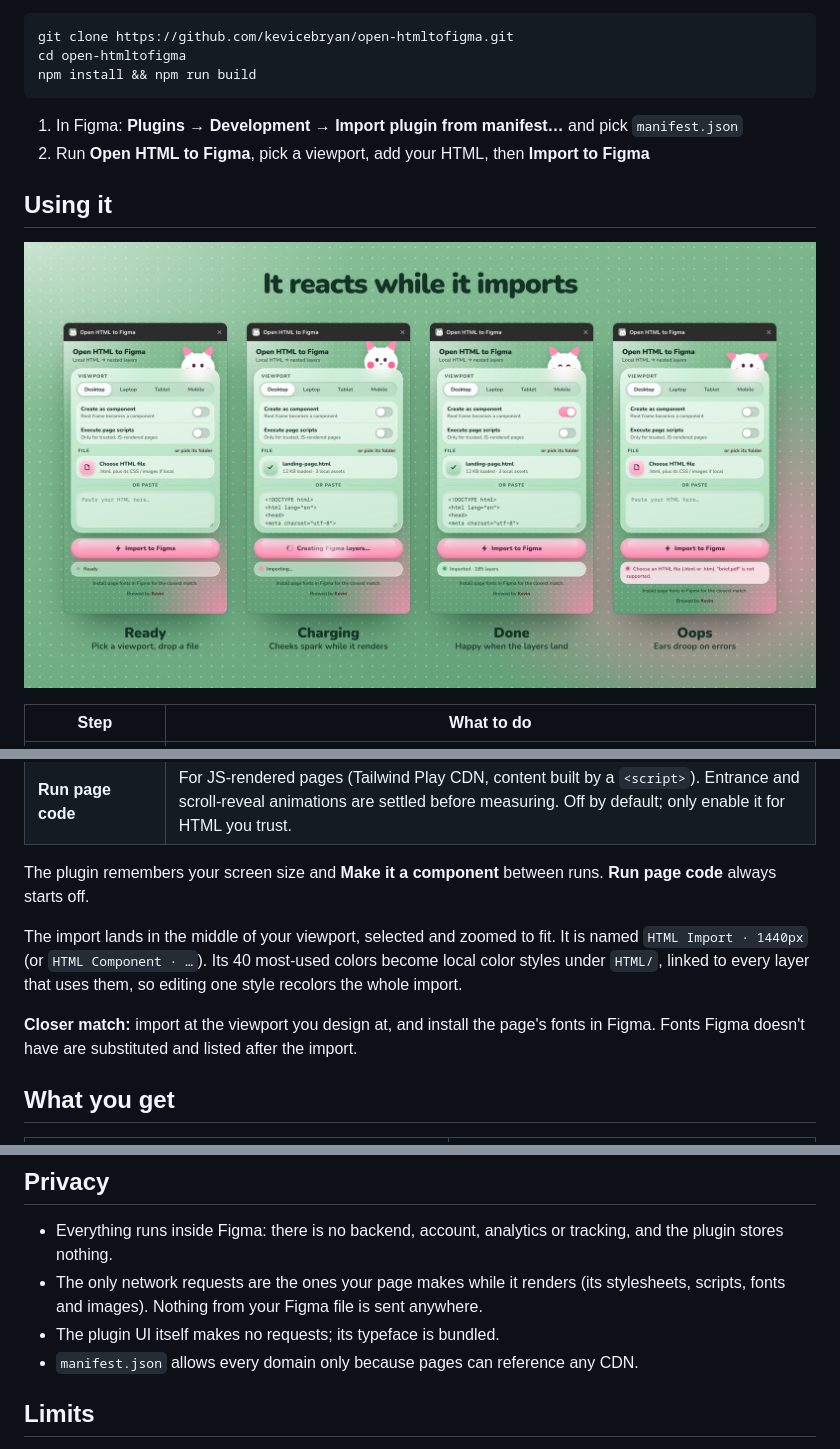
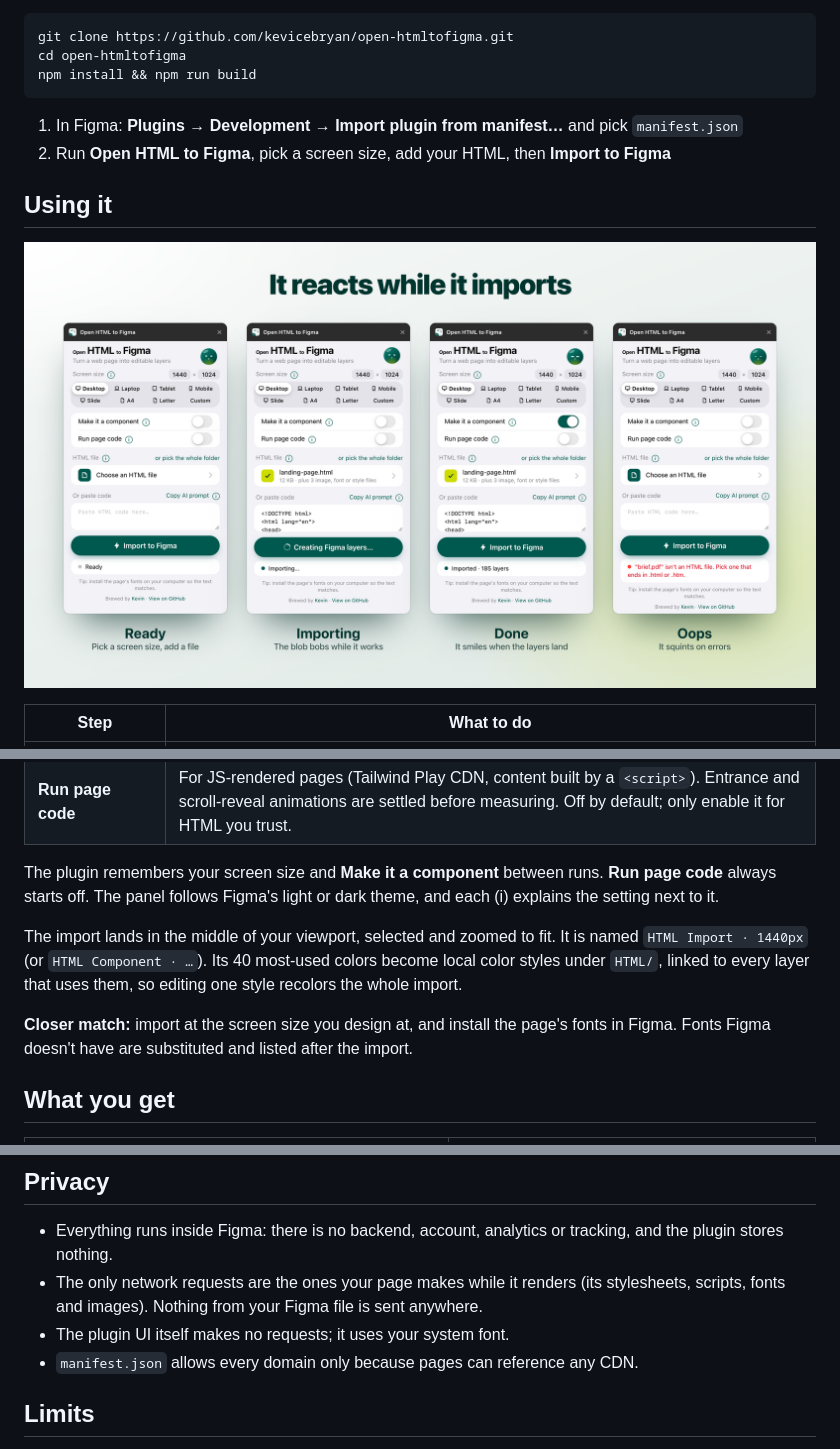
Before and after one commit to kevicebryan/open-htmltofigma, a Markdown page: README.md, 3 parts joined by grey strips. Drawn GitHub-style; pictures changed too: docs/states.png.

````diff
--- a/README.md
+++ b/README.md
@@ -44,7 +44,7 @@ npm install && npm run build
 ```
 
 1. In Figma: **Plugins → Development → Import plugin from manifest…** and pick `manifest.json`
-2. Run **Open HTML to Figma**, pick a viewport, add your HTML, then **Import to Figma**
+2. Run **Open HTML to Figma**, pick a screen size, add your HTML, then **Import to Figma**
 
 ## Using it
 
@@ -61,11 +61,11 @@ npm install && npm run build
 | **Make it a component** | The imported root becomes a Component instead of a Frame. |
 | **Run page code** | For JS-rendered pages (Tailwind Play CDN, content built by a `<script>`). Entrance and scroll-reveal animations are settled before measuring. Off by default; only enable it for HTML you trust. |
 
-The plugin remembers your screen size and **Make it a component** between runs. **Run page code** always starts off.
+The plugin remembers your screen size and **Make it a component** between runs. **Run page code** always starts off. The panel follows Figma's light or dark theme, and each (i) explains the setting next to it.
 
 The import lands in the middle of your viewport, selected and zoomed to fit. It is named `HTML Import · 1440px` (or `HTML Component · …`). Its 40 most-used colors become local color styles under `HTML/`, linked to every layer that uses them, so editing one style recolors the whole import.
 
-**Closer match:** import at the viewport you design at, and install the page's fonts in Figma. Fonts Figma doesn't have are substituted and listed after the import.
+**Closer match:** import at the screen size you design at, and install the page's fonts in Figma. Fonts Figma doesn't have are substituted and listed after the import.
 
 ## What you get
 
@@ -97,7 +97,7 @@ Positions are absolute, straight from the browser's layout, instead of being rew
 
 - Everything runs inside Figma: there is no backend, account, analytics or tracking, and the plugin stores nothing.
 - The only network requests are the ones your page makes while it renders (its stylesheets, scripts, fonts and images). Nothing from your Figma file is sent anywhere.
-- The plugin UI itself makes no requests; its typeface is bundled.
+- The plugin UI itself makes no requests; it uses your system font.
 - `manifest.json` allows every domain only because pages can reference any CDN.
 
 ## Limits
````
Also changed, not shown: other parts of README.md (+2 -2 lines), docs/cover.png, docs/icon.png, docs/linkedin.png, 7 other files.
